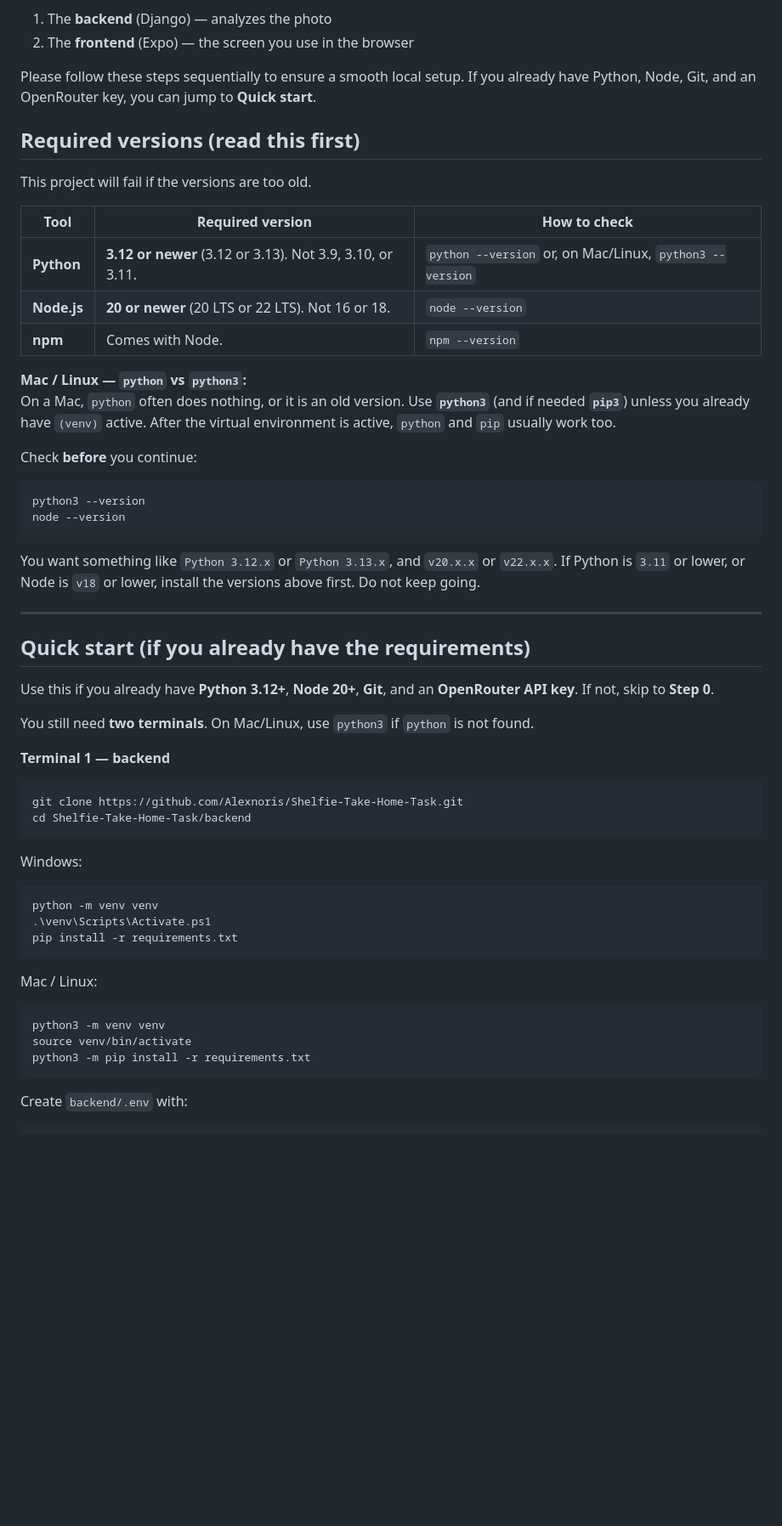
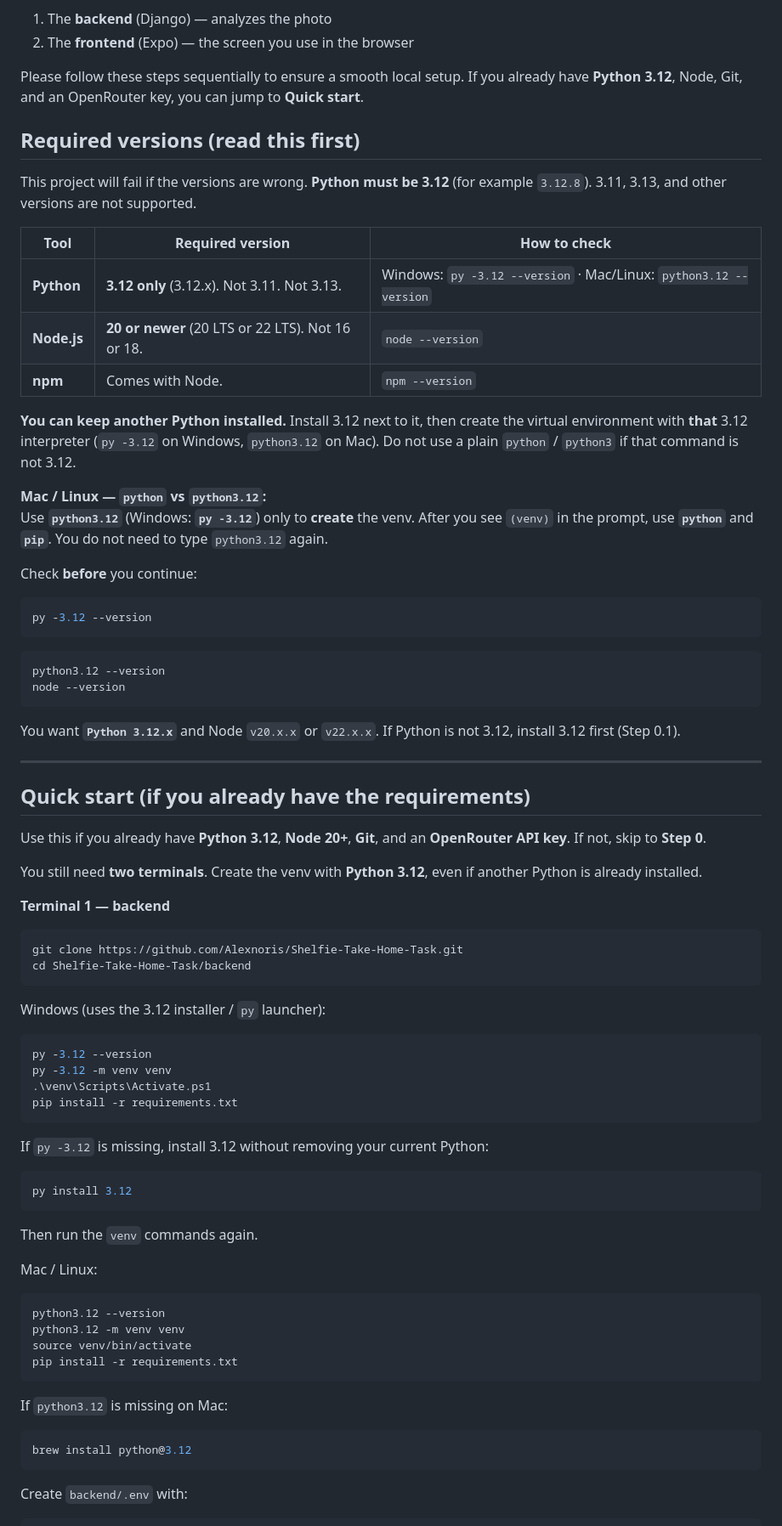
Before and after one commit to Alexnoris/Shelfie-Take-Home-Task, a Markdown page: README.md, the part around one of its changes. Shown at 85% size. Drawn GitHub-style; blank space fills up the shorter version.

````diff
--- a/README.md
+++ b/README.md
@@ -15,37 +15,43 @@ You will need **two programs running at the same time**:
 1. The **backend** (Django) — analyzes the photo
 2. The **frontend** (Expo) — the screen you use in the browser
 
-Please follow these steps sequentially to ensure a smooth local setup. If you already have Python, Node, Git, and an OpenRouter key, you can jump to **Quick start**.
+Please follow these steps sequentially to ensure a smooth local setup. If you already have **Python 3.12**, Node, Git, and an OpenRouter key, you can jump to **Quick start**.
 
 ## Required versions (read this first)
 
-This project will fail if the versions are too old.
+This project will fail if the versions are wrong. **Python must be 3.12** (for example `3.12.8`). 3.11, 3.13, and other versions are not supported.
 
 | Tool | Required version | How to check |
 | --- | --- | --- |
-| **Python** | **3.12 or newer** (3.12 or 3.13). Not 3.9, 3.10, or 3.11. | `python --version` or, on Mac/Linux, `python3 --version` |
+| **Python** | **3.12 only** (3.12.x). Not 3.11. Not 3.13. | Windows: `py -3.12 --version` · Mac/Linux: `python3.12 --version` |
 | **Node.js** | **20 or newer** (20 LTS or 22 LTS). Not 16 or 18. | `node --version` |
 | **npm** | Comes with Node. | `npm --version` |
 
-**Mac / Linux — `python` vs `python3`:**
-On a Mac, `python` often does nothing, or it is an old version. Use **`python3`** (and if needed **`pip3`**) unless you already have `(venv)` active. After the virtual environment is active, `python` and `pip` usually work too.
+**You can keep another Python installed.** Install 3.12 next to it, then create the virtual environment with **that** 3.12 interpreter (`py -3.12` on Windows, `python3.12` on Mac). Do not use a plain `python` / `python3` if that command is not 3.12.
+
+**Mac / Linux — `python` vs `python3.12`:**
+Use **`python3.12`** (Windows: **`py -3.12`**) only to **create** the venv. After you see `(venv)` in the prompt, use **`python`** and **`pip`**. You do not need to type `python3.12` again.
 
 Check **before** you continue:
 
 ```bash
-python3 --version
+py -3.12 --version
+```
+
+```bash
+python3.12 --version
 node --version
 ```
 
-You want something like `Python 3.12.x` or `Python 3.13.x`, and `v20.x.x` or `v22.x.x`. If Python is `3.11` or lower, or Node is `v18` or lower, install the versions above first. Do not keep going.
+You want **`Python 3.12.x`** and Node `v20.x.x` or `v22.x.x`. If Python is not 3.12, install 3.12 first (Step 0.1).
 
 ---
 
 ## Quick start (if you already have the requirements)
 
-Use this if you already have **Python 3.12+**, **Node 20+**, **Git**, and an **OpenRouter API key**. If not, skip to **Step 0**.
+Use this if you already have **Python 3.12**, **Node 20+**, **Git**, and an **OpenRouter API key**. If not, skip to **Step 0**.
 
-You still need **two terminals**. On Mac/Linux, use `python3` if `python` is not found.
+You still need **two terminals**. Create the venv with **Python 3.12**, even if another Python is already installed.
 
 **Terminal 1 — backend**
 
@@ -54,20 +60,36 @@ git clone https://github.com/Alexnoris/Shelfie-Take-Home-Task.git
 cd Shelfie-Take-Home-Task/backend
 ```
 
-Windows:
+Windows (uses the 3.12 installer / `py` launcher):
 
 ```powershell
-python -m venv venv
+py -3.12 --version
+py -3.12 -m venv venv
 .\venv\Scripts\Activate.ps1
 pip install -r requirements.txt
 ```
 
+If `py -3.12` is missing, install 3.12 without removing your current Python:
+
+```powershell
+py install 3.12
+```
+
+Then run the `venv` commands again.
+
 Mac / Linux:
 
 ```bash
-python3 -m venv venv
+python3.12 --version
+python3.12 -m venv venv
 source venv/bin/activate
-python3 -m pip install -r requirements.txt
+pip install -r requirements.txt
+```
+
+If `python3.12` is missing on Mac:
+
+```bash
+brew install python@3.12
 ```
 
 Create `backend/.env` with:
````
Also changed, not shown: other parts of README.md (+89 -59 lines).
